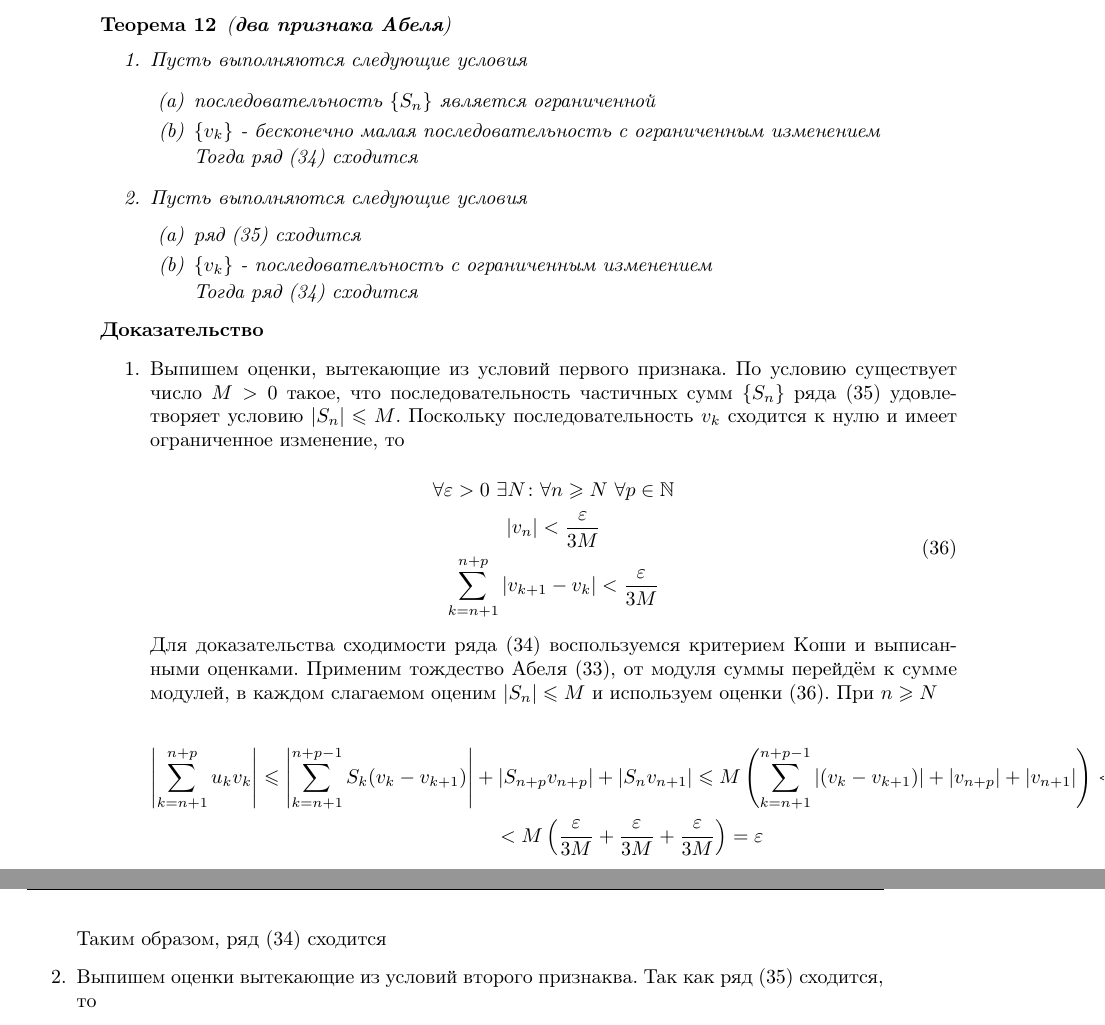
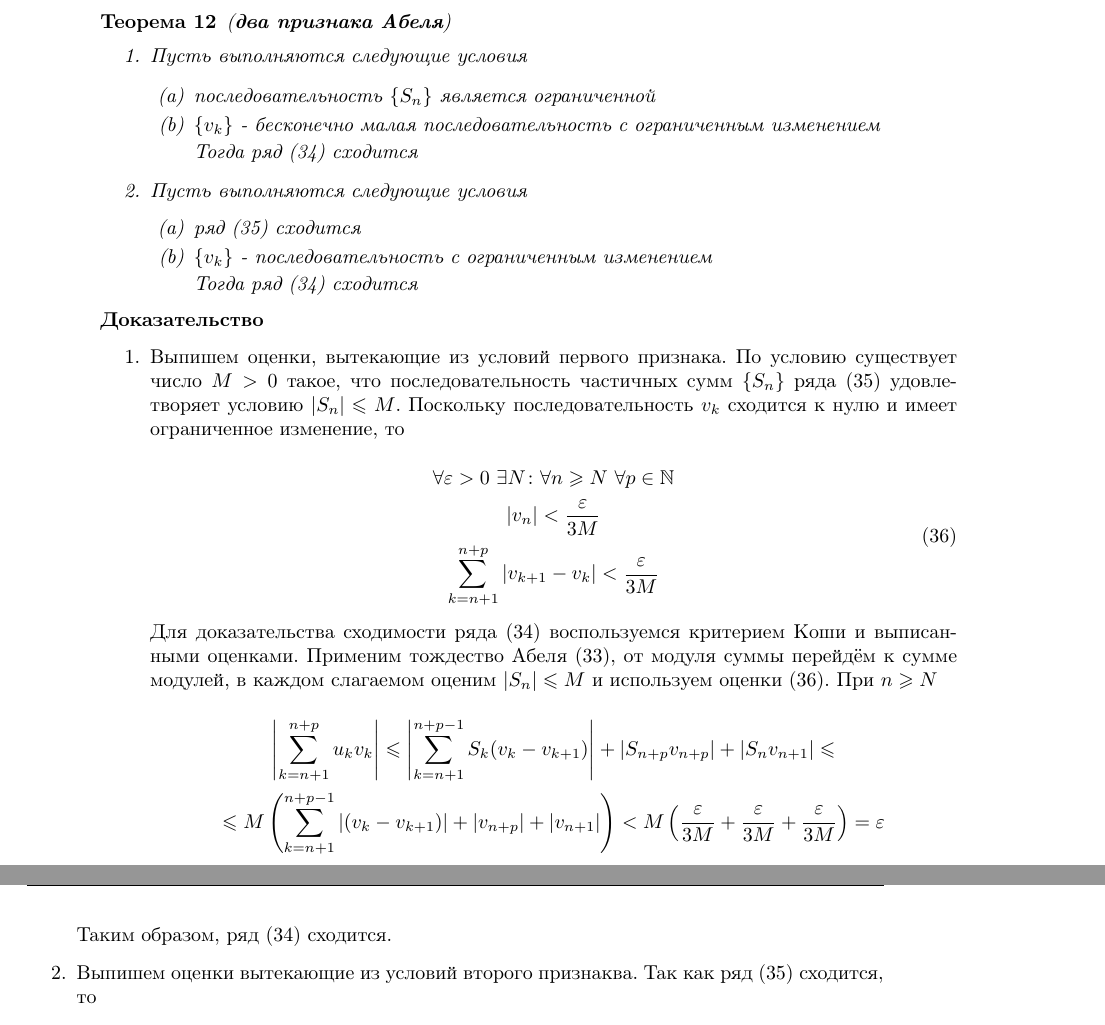
Before and after one commit to SPA2006/colloqs, a LaTeX book (matan3/main.tex, which reads matan3/q8.tex): two parts of pages 20 and 21 of 40, joined at a grey line, cut so that both start at the same text. Compiled offline with pdfLaTeX.

Commit message:
Add files via upload

```diff
--- a/matan3/q8.tex
+++ b/matan3/q8.tex
@@ -95,12 +95,12 @@
 
 	\begin{equation*}
 		\begin{gathered}
-			\left| \displaystyle\sum_{k = n + 1}^{n + p}u_kv_k \right| \leqslant \left| \displaystyle\sum_{k = n + 1}^{n + p - 1}S_k(v_k - v_{k + 1}) \right| + |S_{n + p}v_{n + p}| + |S_nv_{n + 1}| \leqslant M\left( \displaystyle\sum_{k = n + 1}^{n + p - 1}|(v_k - v_{k + 1})| + |v_{n + p}| + |v_{n + 1}| \right) < \\
-			< M \left( \frac{\varepsilon}{3M} +  \frac{\varepsilon}{3M} + \frac{\varepsilon}{3M} \right) = \varepsilon
+			\left| \displaystyle\sum_{k = n + 1}^{n + p}u_kv_k \right| \leqslant \left| \displaystyle\sum_{k = n + 1}^{n + p - 1}S_k(v_k - v_{k + 1}) \right| + |S_{n + p}v_{n + p}| + |S_nv_{n + 1}| \leqslant \\
+			\leqslant M\left( \displaystyle\sum_{k = n + 1}^{n + p - 1}|(v_k - v_{k + 1})| + |v_{n + p}| + |v_{n + 1}| \right) < M \left( \frac{\varepsilon}{3M} +  \frac{\varepsilon}{3M} + \frac{\varepsilon}{3M} \right) = \varepsilon
 		\end{gathered}
 	\end{equation*}
 
-	Таким образом, ряд (34) сходится
+	Таким образом, ряд (34) сходится.
 
 	\item Выпишем оценки вытекающие из условий второго признаква. Так как ряд (35) сходится, то
 
```
Also changed, not shown: matan3/main.tex (+3 -0 lines), matan3/main.pdf, 5 other files.
